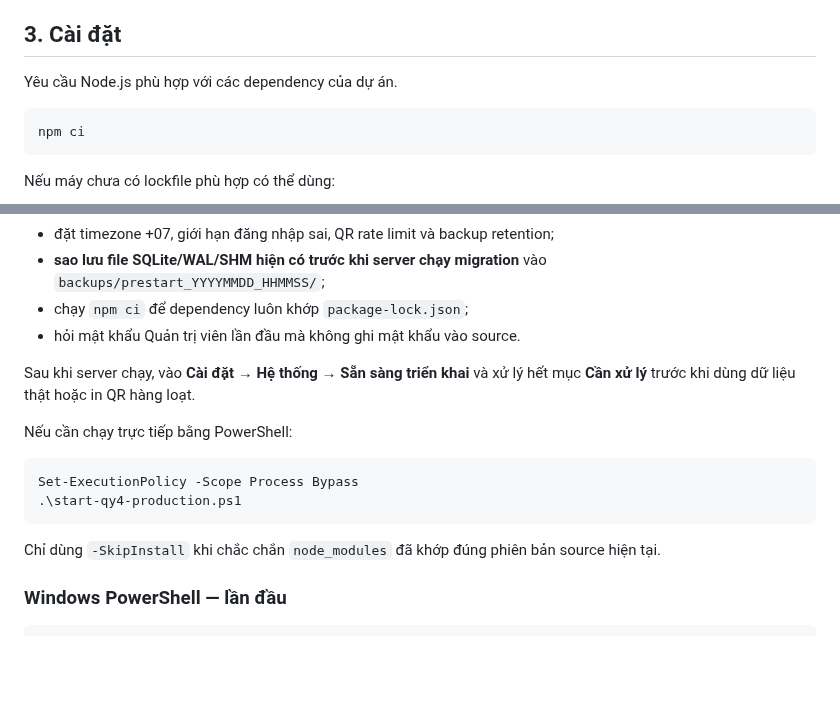
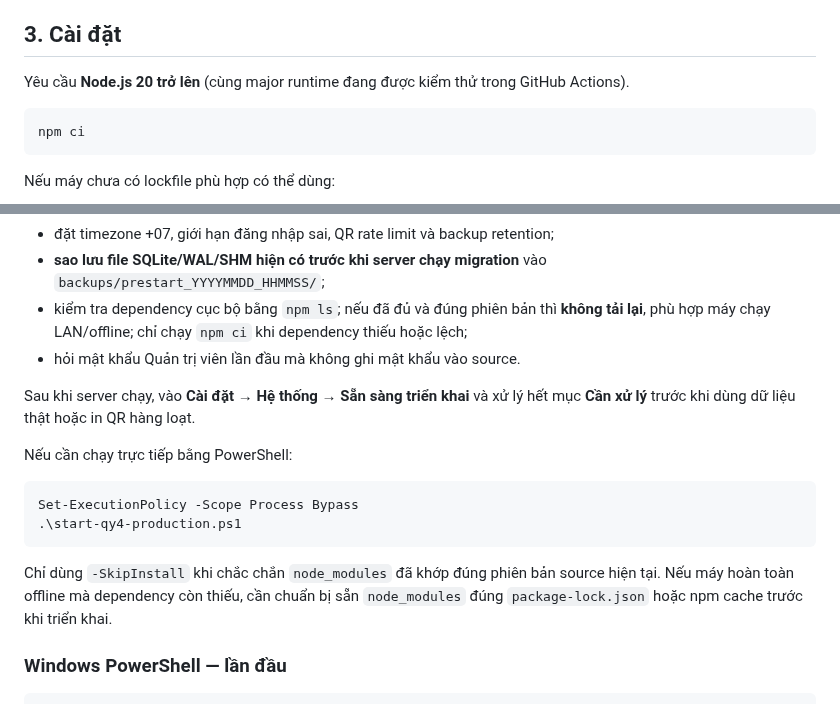
Before and after one commit to tranhuec3cx/QY4-TTBYT, a Markdown page: README.md, 2 parts joined by grey strips. Rendered like a GitHub page; blank space fills up the shorter version.

Commit message:
Docs: clarify Node 20 and offline-friendly dependency startup

````diff
--- a/README.md
+++ b/README.md
@@ -150,7 +150,7 @@ Tab **Báo cáo** có khối **Hiệu quả xử lý sự cố & ứng dụng QR
 
 ## 3. Cài đặt
 
-Yêu cầu Node.js phù hợp với các dependency của dự án.
+Yêu cầu **Node.js 20 trở lên** (cùng major runtime đang được kiểm thử trong GitHub Actions).
 
 ```bash
 npm ci
@@ -206,7 +206,7 @@ File `start-qy4-production.cmd` tự gọi PowerShell với ExecutionPolicy phù
 - tắt legacy QR;
 - đặt timezone +07, giới hạn đăng nhập sai, QR rate limit và backup retention;
 - **sao lưu file SQLite/WAL/SHM hiện có trước khi server chạy migration** vào `backups/prestart_YYYYMMDD_HHMMSS/`;
-- chạy `npm ci` để dependency luôn khớp `package-lock.json`;
+- kiểm tra dependency cục bộ bằng `npm ls`; nếu đã đủ và đúng phiên bản thì **không tải lại**, phù hợp máy chạy LAN/offline; chỉ chạy `npm ci` khi dependency thiếu hoặc lệch;
 - hỏi mật khẩu Quản trị viên lần đầu mà không ghi mật khẩu vào source.
 
 Sau khi server chạy, vào **Cài đặt → Hệ thống → Sẵn sàng triển khai** và xử lý hết mục **Cần xử lý** trước khi dùng dữ liệu thật hoặc in QR hàng loạt.
@@ -218,7 +218,7 @@ Set-ExecutionPolicy -Scope Process Bypass
 .\start-qy4-production.ps1
 ```
 
-Chỉ dùng `-SkipInstall` khi chắc chắn `node_modules` đã khớp đúng phiên bản source hiện tại.
+Chỉ dùng `-SkipInstall` khi chắc chắn `node_modules` đã khớp đúng phiên bản source hiện tại. Nếu máy hoàn toàn offline mà dependency còn thiếu, cần chuẩn bị sẵn `node_modules` đúng `package-lock.json` hoặc npm cache trước khi triển khai.
 
 
 
````
